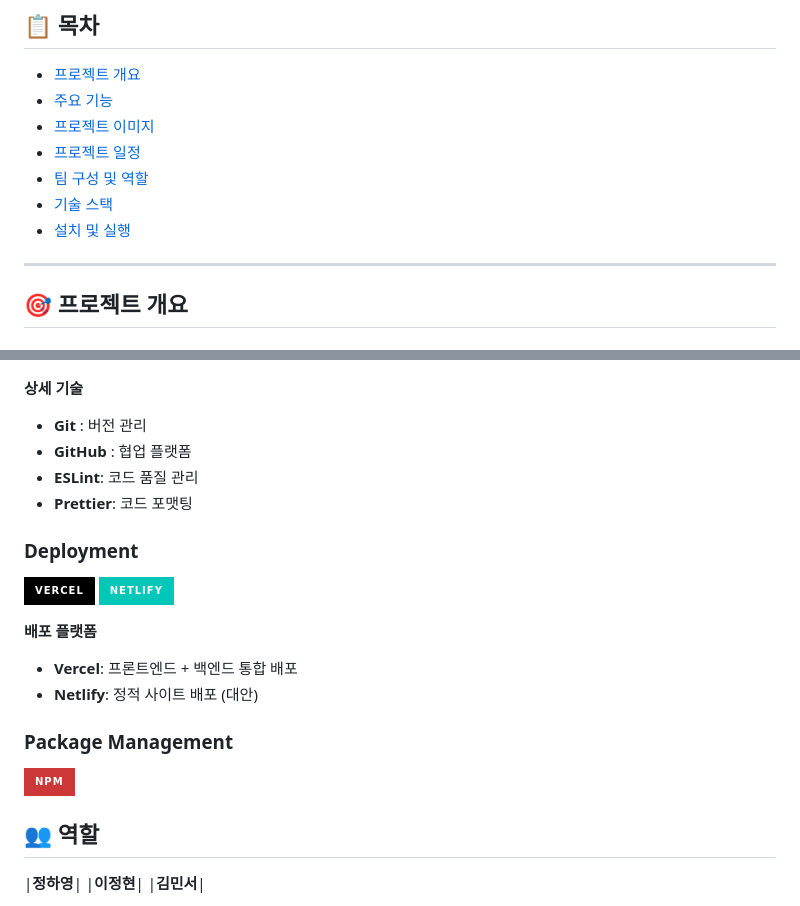
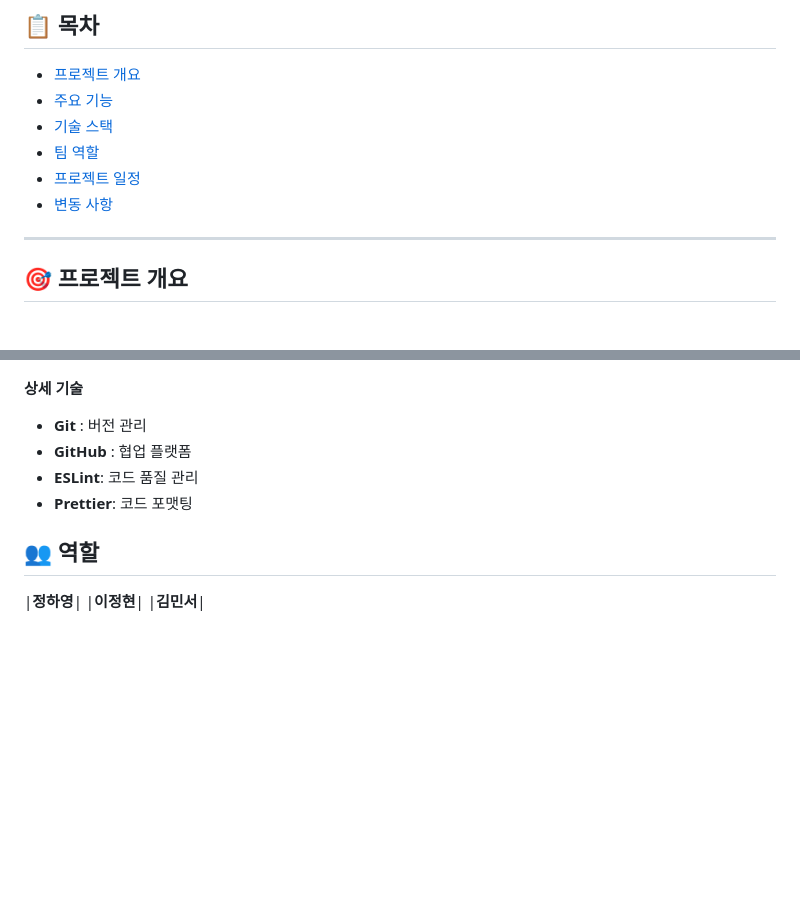
Before and after one commit to suglory94/2025_5_oss_project, a Markdown page: README.md, 2 parts joined by grey strips. GitHub-like rendering; badges without logos; blank space fills up the shorter version.

Commit message:
README 파일 수정

```diff
--- a/README.md
+++ b/README.md
@@ -8,12 +8,10 @@
 ## 📋 목차
 - [프로젝트 개요](#-프로젝트-개요)
 - [주요 기능](#-주요-기능)
-- [프로젝트 이미지](#-프로젝트-이미지)
+- [기술 스택](#-기술-스택)
+- [팀 역할](#-팀-역할)
 - [프로젝트 일정](#-프로젝트-일정)
-- [팀 구성 및 역할](#-팀-구성-및-역할)
-- [기술 스택](#-기술-스택)
-- [설치 및 실행](#-설치-및-실행)
-
+- [변동 사항](#-변동-사항)
 ---
 
 ## 🎯 프로젝트 개요
@@ -97,17 +95,6 @@
 - **ESLint**: 코드 품질 관리
 - **Prettier**: 코드 포맷팅
 
-### Deployment
-![Vercel](https://img.shields.io/badge/Vercel-000000?style=for-the-badge&logo=vercel&logoColor=white)
-![Netlify](https://img.shields.io/badge/Netlify-00C7B7?style=for-the-badge&logo=netlify&logoColor=white)
-
-**배포 플랫폼**
-- **Vercel**: 프론트엔드 + 백엔드 통합 배포
-- **Netlify**: 정적 사이트 배포 (대안)
-
-### Package Management
-![NPM](https://img.shields.io/badge/NPM-CB3837?style=for-the-badge&logo=npm&logoColor=white)
-
 ## 👥 역할
 |**정하영**|
 |**이정현**|
```
